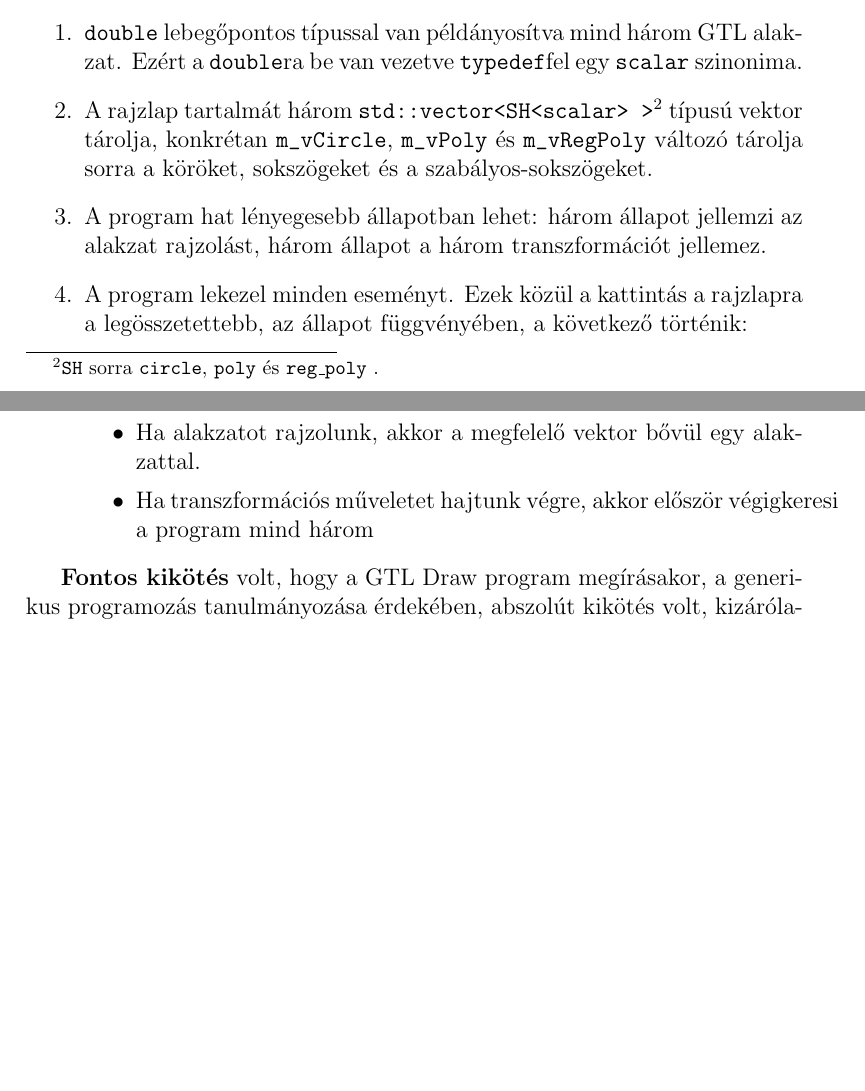
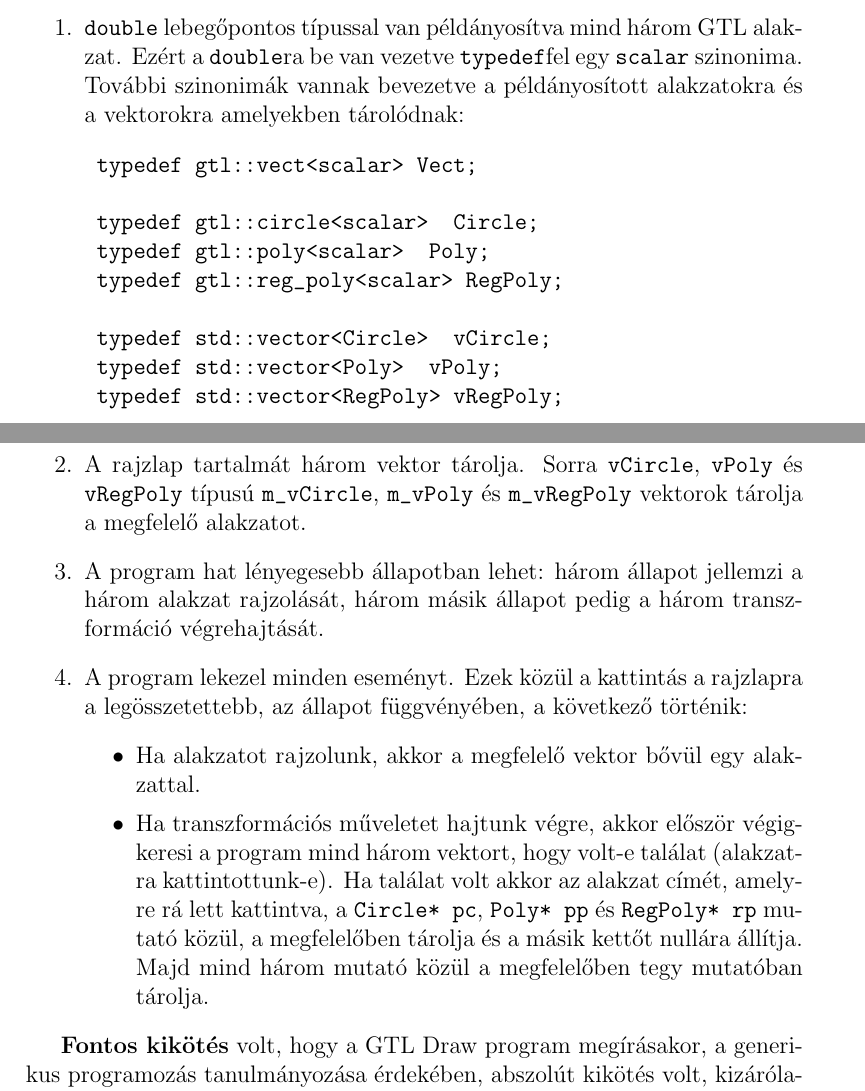
Before and after one commit to vatai/gtllatex, a LaTeX paper (gtl.tex, which reads 05_gtldraw.tex): two parts of pages 19 and 20 of 22 before the commit and two parts of pages 19 and 20 of 23 after it, joined at a grey line, cut so that both start at the same text, the shorter picture padded with empty space. Compiled offline with pdfLaTeX; the source files are stored in an older character set and shown here as Unicode.

Commit message:
winshell commit

```diff
--- a/05_gtldraw.tex
+++ b/05_gtldraw.tex
@@ -9,13 +9,26 @@
 
 A programmal implementáció részletes leírása megtalálható az \cite{gtldraw} címen, a \emph{doc} könyvtár alatt. A GTL és a generikus programozás vizsgálat érdekében, a következő pontokat érdemes megemlíteni:
 \begin{enumerate}
-	\item \verb"double" lebegőpontos típussal van példányosítva mind három GTL alakzat. Ezért a \verb"double"ra be van vezetve \verb"typedef"fel egy \verb"scalar" szinonima.
-	\item A rajzlap tartalmát három \verb"std::vector<SH<scalar> >"\footnote{{\ttfamily SH} sorra {\ttfamily circle}, {\ttfamily poly} és {\ttfamily reg\_poly} .} típusú vektor tárolja, konkrétan \verb"m_vCircle", \verb"m_vPoly" és \verb"m_vRegPoly" változó tárolja sorra a köröket, sokszögeket és a szabályos-sokszögeket.
-	\item A program hat lényegesebb állapotban lehet: három állapot jellemzi az alakzat rajzolást, három állapot a három transzformációt jellemez.
+	\item \verb"double" lebegőpontos típussal van példányosítva mind három GTL alakzat. Ezért a \verb"double"ra be van vezetve \verb"typedef"fel egy \verb"scalar" szinonima. További szinonimák vannak bevezetve a példányosított alakzatokra és a vektorokra amelyekben tárolódnak:
+	\begin{verbatim}
+	typedef gtl::vect<scalar> Vect;
+
+	typedef gtl::circle<scalar>		Circle;
+	typedef gtl::poly<scalar>		Poly;
+	typedef gtl::reg_poly<scalar>	RegPoly;
+
+	typedef std::vector<Circle>		vCircle;
+	typedef std::vector<Poly>		vPoly;
+	typedef std::vector<RegPoly>	vRegPoly;
+	\end{verbatim}
+	\item A rajzlap tartalmát három vektor tárolja. Sorra \verb"vCircle", \verb"vPoly" és \verb"vRegPoly" típusú \verb"m_vCircle", \verb"m_vPoly" és \verb"m_vRegPoly" vektorok tárolja a megfelelő alakzatot.
+	\item A program hat lényegesebb állapotban lehet: három állapot jellemzi a három alakzat rajzolását, három másik állapot pedig a három transzformáció végrehajtását.
 	\item A program lekezel minden eseményt. Ezek közül a kattintás a rajzlapra a legösszetettebb, az állapot függvényében, a következő történik:
 	\begin{itemize}
 	\item Ha alakzatot rajzolunk, akkor a megfelelő vektor bővül egy alakzattal.
-	\item Ha transzformációs műveletet hajtunk végre, akkor először végigkeresi a program mind három
+	\item Ha transzformációs műveletet hajtunk végre, akkor először végig\-keresi a program mind három vektort, hogy volt-e találat (alakzatra kattintottunk-e). Ha találat volt akkor az alakzat címét, amelyre rá lett kattintva, a
+	\verb"Circle* pc", \verb"Poly* pp" és \verb"RegPoly* rp" mutató közül, a megfelelőben tárolja és a másik kettőt nullára állítja. Majd mind
+három mutató közül a megfelelőben tegy mutatóban tárolja.
 	\end{itemize}
 \end{enumerate}
 
```
Also changed, not shown: gtl.ps, 4 other files.
